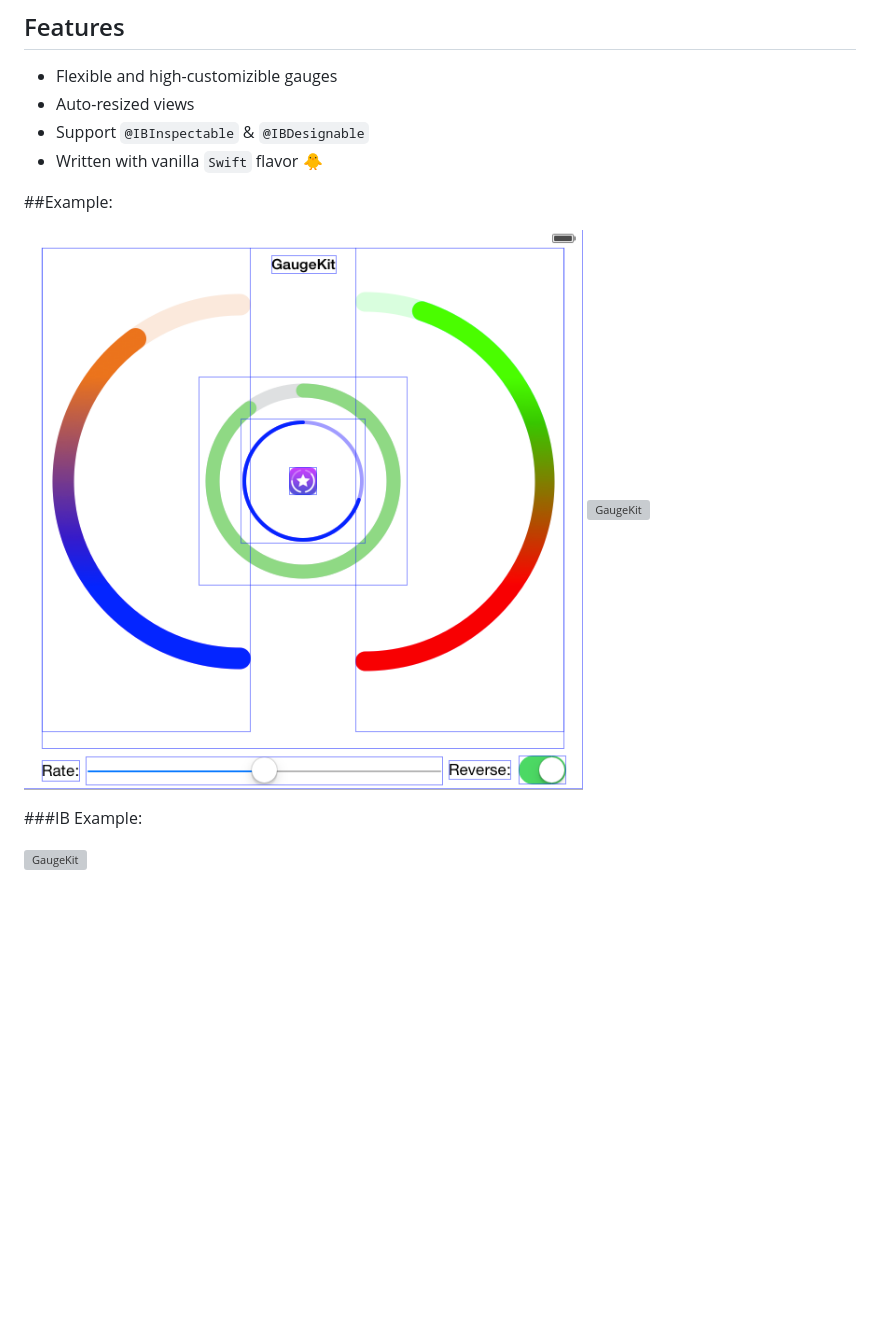
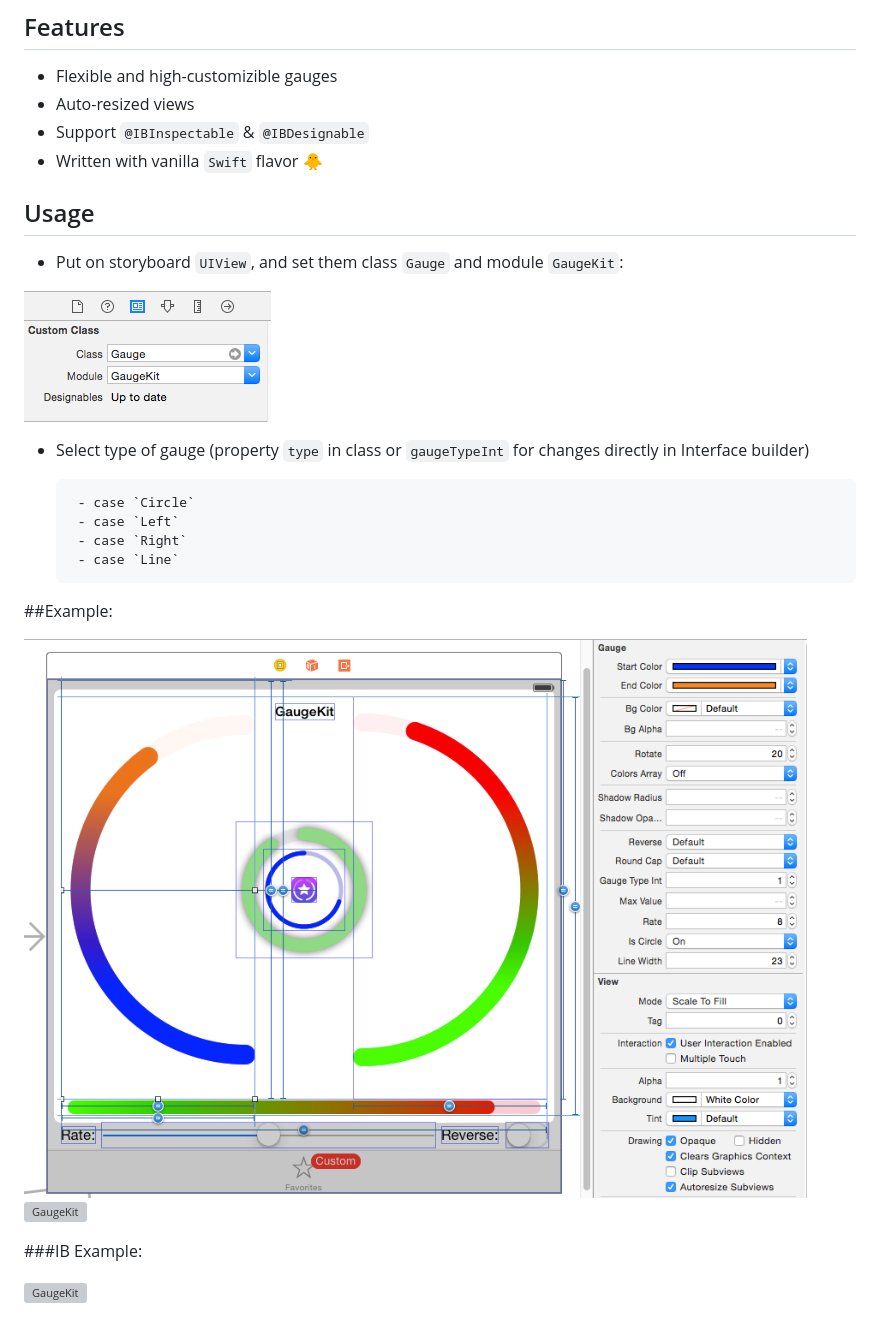
Before and after one commit to skywinder/GaugeKit, a Markdown page: README.md, the part around the change. Rendered like a GitHub page; pictures changed too: Images/GaugeKit_sreenshot.png, Images/IB_class.png (added); blank space fills up the shorter version; grey boxes are pictures that could not be loaded.

```diff
--- a/README.md
+++ b/README.md
@@ -36,6 +36,19 @@ pod "GaugeKit"
 - Support `@IBInspectable` & `@IBDesignable`
 - Written with vanilla `Swift` flavor :hatched_chick:
 
+## Usage
+
+- Put on storyboard `UIView`, and set them class `Gauge` and module `GaugeKit`:
+
+![GaugeKit](https://raw.githubusercontent.com/skywinder/GaugeKit/master/Images/IB_class.png)
+
+- Select type of gauge (property `type` in class or `gaugeTypeInt` for changes directly in Interface builder)
+
+       - case `Circle`
+       - case `Left`
+       - case `Right`
+       - case `Line`
+
 ##Example:
 
 ![GaugeKit](https://raw.githubusercontent.com/skywinder/GaugeKit/master/Images/GaugeKit_sreenshot.png)
```
